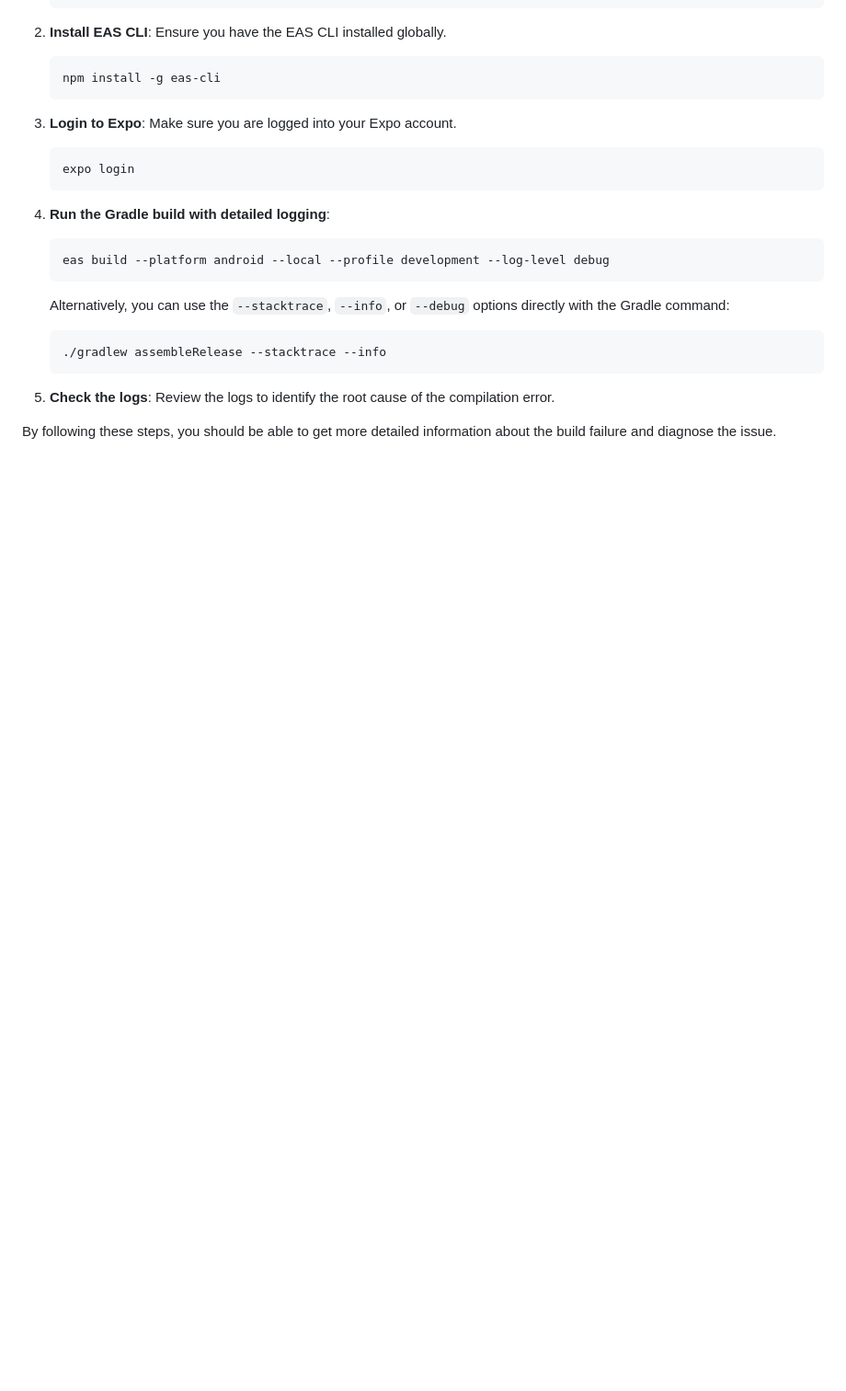
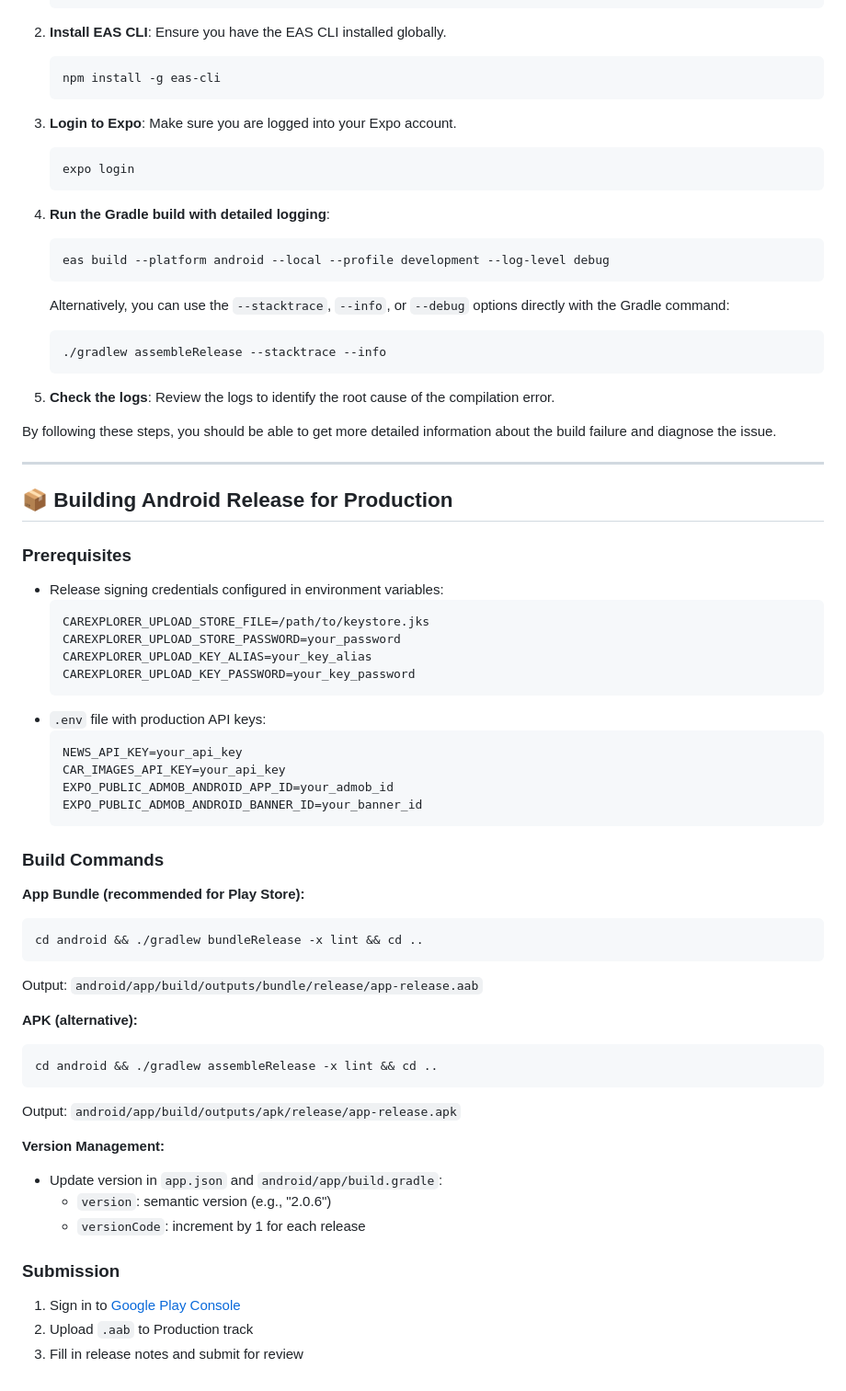
Before and after one commit to rciesielski3/CarExplorer, a Markdown page: README.md, the part around the change. Shown at 92% size. Rendered like a GitHub page; blank space fills up the shorter version.

Commit message:
docs: add Android production release build instructions
- Build commands for App Bundle and APK
- Environment variables setup (signing credentials, API keys)
- Version management guidance
- Play Store submission steps

````diff
--- a/README.md
+++ b/README.md
@@ -181,3 +181,49 @@ To build the project locally and get detailed logs, follow these steps:
 5. **Check the logs**: Review the logs to identify the root cause of the compilation error.
 
 By following these steps, you should be able to get more detailed information about the build failure and diagnose the issue.
+
+---
+
+## 📦 Building Android Release for Production
+
+### Prerequisites
+
+- Release signing credentials configured in environment variables:
+  ```
+  CAREXPLORER_UPLOAD_STORE_FILE=/path/to/keystore.jks
+  CAREXPLORER_UPLOAD_STORE_PASSWORD=your_password
+  CAREXPLORER_UPLOAD_KEY_ALIAS=your_key_alias
+  CAREXPLORER_UPLOAD_KEY_PASSWORD=your_key_password
+  ```
+- `.env` file with production API keys:
+  ```
+  NEWS_API_KEY=your_api_key
+  CAR_IMAGES_API_KEY=your_api_key
+  EXPO_PUBLIC_ADMOB_ANDROID_APP_ID=your_admob_id
+  EXPO_PUBLIC_ADMOB_ANDROID_BANNER_ID=your_banner_id
+  ```
+
+### Build Commands
+
+**App Bundle (recommended for Play Store):**
+```sh
+cd android && ./gradlew bundleRelease -x lint && cd ..
+```
+Output: `android/app/build/outputs/bundle/release/app-release.aab`
+
+**APK (alternative):**
+```sh
+cd android && ./gradlew assembleRelease -x lint && cd ..
+```
+Output: `android/app/build/outputs/apk/release/app-release.apk`
+
+**Version Management:**
+- Update version in `app.json` and `android/app/build.gradle`:
+  - `version`: semantic version (e.g., "2.0.6")
+  - `versionCode`: increment by 1 for each release
+
+### Submission
+
+1. Sign in to [Google Play Console](https://play.google.com/console)
+2. Upload `.aab` to Production track
+3. Fill in release notes and submit for review
````
